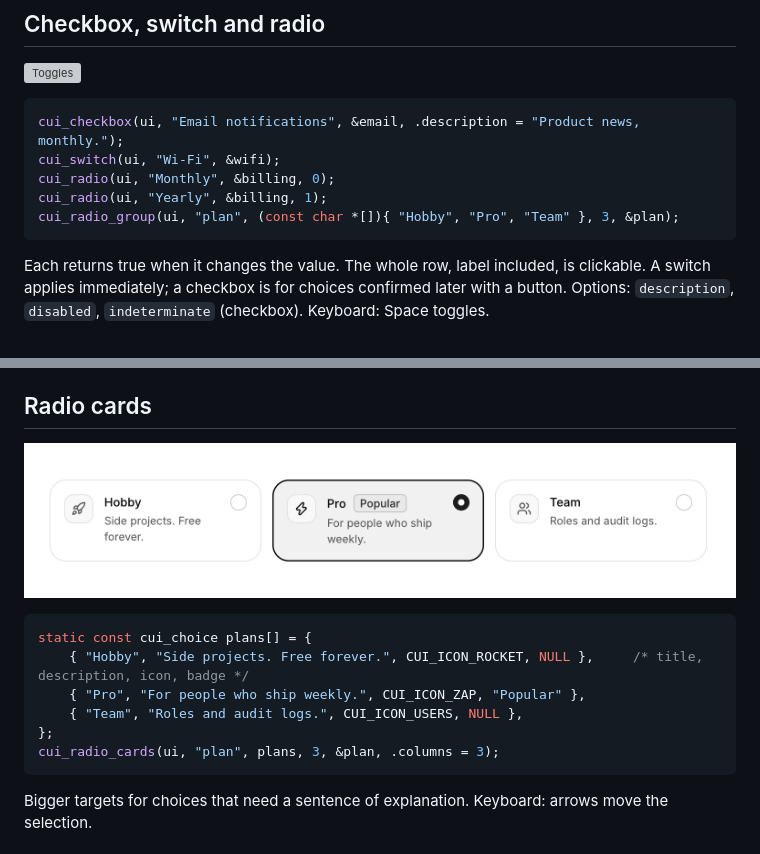
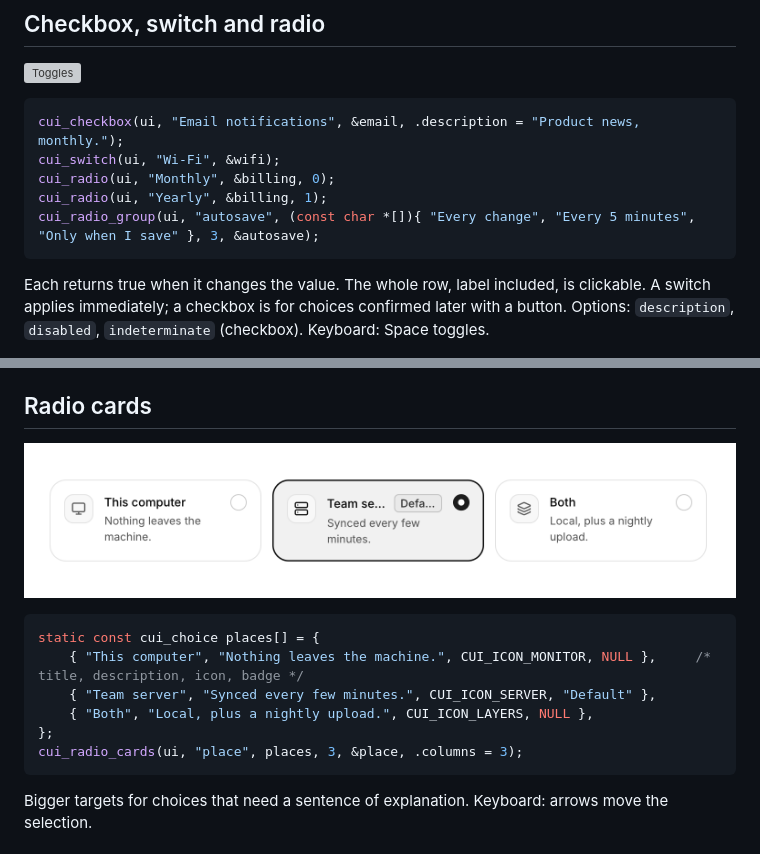
Before and after one commit to Topurrra/CUI, a Markdown page: docs/components.md, 2 parts joined by grey strips. Drawn GitHub-style; pictures changed too: docs/images/components/radio-cards.png; grey boxes are pictures that could not be loaded.

````diff
--- a/docs/components.md
+++ b/docs/components.md
@@ -120,7 +120,7 @@ cui_checkbox(ui, "Email notifications", &email, .description = "Product news, mo
 cui_switch(ui, "Wi-Fi", &wifi);
 cui_radio(ui, "Monthly", &billing, 0);
 cui_radio(ui, "Yearly", &billing, 1);
-cui_radio_group(ui, "plan", (const char *[]){ "Hobby", "Pro", "Team" }, 3, &plan);
+cui_radio_group(ui, "autosave", (const char *[]){ "Every change", "Every 5 minutes", "Only when I save" }, 3, &autosave);
 ```
 
 Each returns true when it changes the value. The whole row, label included, is clickable. A switch applies immediately; a checkbox is for choices confirmed later with a button. Options: `description`, `disabled`, `indeterminate` (checkbox). Keyboard: Space toggles.
@@ -519,12 +519,12 @@ PNG and JPEG are decoded out of the box. Configure with `-DCUI_IMAGE_ALL_FORMATS
 <picture><source media="(prefers-color-scheme: dark)" srcset="images/components/radio-cards-dark.png"><img src="images/components/radio-cards.png" alt="Radio cards"></picture>
 
 ```c
-static const cui_choice plans[] = {
-    { "Hobby", "Side projects. Free forever.", CUI_ICON_ROCKET, NULL },     /* title, description, icon, badge */
-    { "Pro", "For people who ship weekly.", CUI_ICON_ZAP, "Popular" },
-    { "Team", "Roles and audit logs.", CUI_ICON_USERS, NULL },
+static const cui_choice places[] = {
+    { "This computer", "Nothing leaves the machine.", CUI_ICON_MONITOR, NULL },     /* title, description, icon, badge */
+    { "Team server", "Synced every few minutes.", CUI_ICON_SERVER, "Default" },
+    { "Both", "Local, plus a nightly upload.", CUI_ICON_LAYERS, NULL },
 };
-cui_radio_cards(ui, "plan", plans, 3, &plan, .columns = 3);
+cui_radio_cards(ui, "place", places, 3, &place, .columns = 3);
 ```
 
 Bigger targets for choices that need a sentence of explanation. Keyboard: arrows move the selection.
````
Also changed, not shown: README.md (+2 -2 lines), docs/theming.md (+3 -3 lines), docs/images/components/radio-cards-dark.png, docs/images/overview-green-dark.png (added), docs/images/overview-violet-dark.png (deleted), 4 other files.
